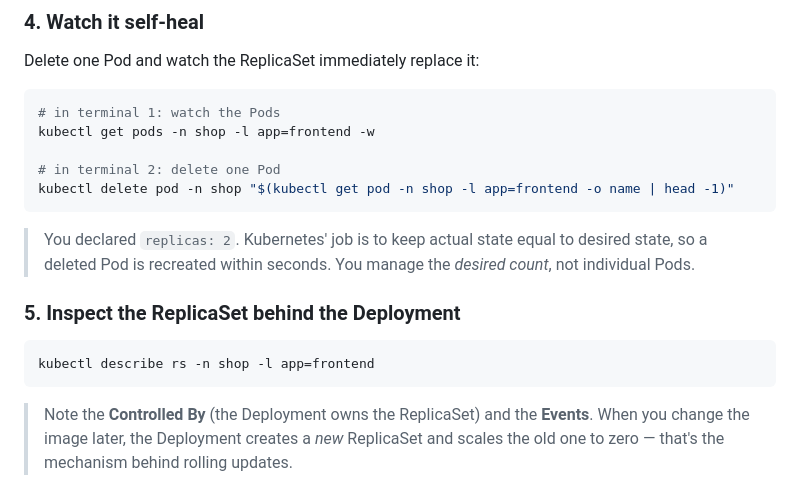
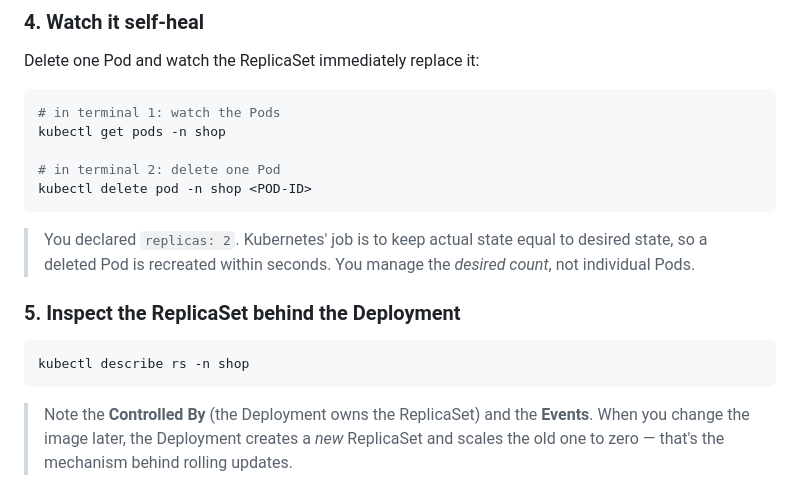
Before and after one commit to fox27374/k8s-basics, a Markdown page: doc/Labguide/deployments.md, the part around the change. Rendered like a GitHub page.

Commit message:
removed label filters

````diff
--- a/doc/Labguide/deployments.md
+++ b/doc/Labguide/deployments.md
@@ -99,10 +99,10 @@ Delete one Pod and watch the ReplicaSet immediately replace it:
 
 ```bash
 # in terminal 1: watch the Pods
-kubectl get pods -n shop -l app=frontend -w
+kubectl get pods -n shop
 
 # in terminal 2: delete one Pod
-kubectl delete pod -n shop "$(kubectl get pod -n shop -l app=frontend -o name | head -1)"
+kubectl delete pod -n shop <POD-ID>
 ```
 
 > You declared `replicas: 2`. Kubernetes' job is to keep actual state equal to desired state, so a
@@ -111,7 +111,7 @@ kubectl delete pod -n shop "$(kubectl get pod -n shop -l app=frontend -o name |
 ### 5. Inspect the ReplicaSet behind the Deployment
 
 ```bash
-kubectl describe rs -n shop -l app=frontend
+kubectl describe rs -n shop
 ```
 
 > Note the **Controlled By** (the Deployment owns the ReplicaSet) and the **Events**. When you
````
